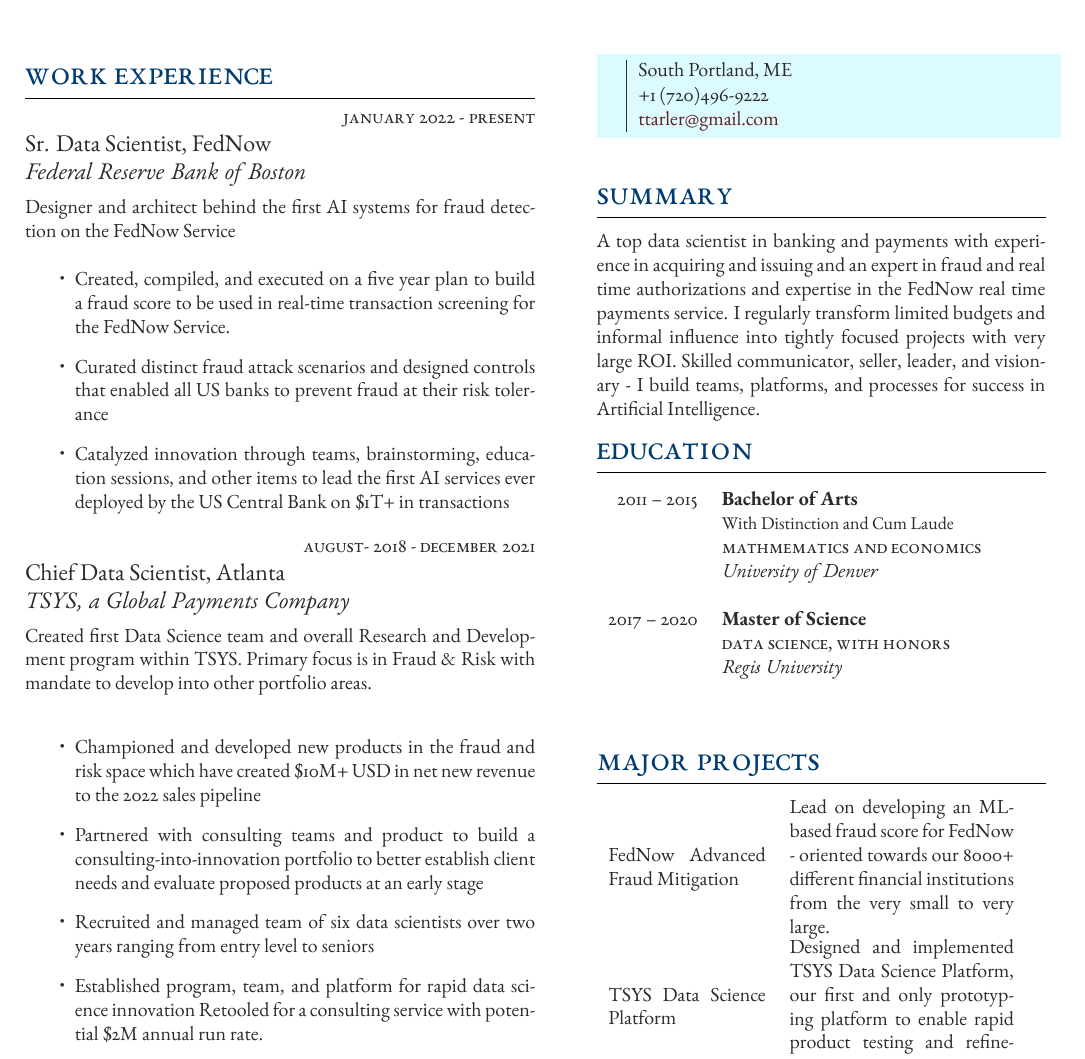
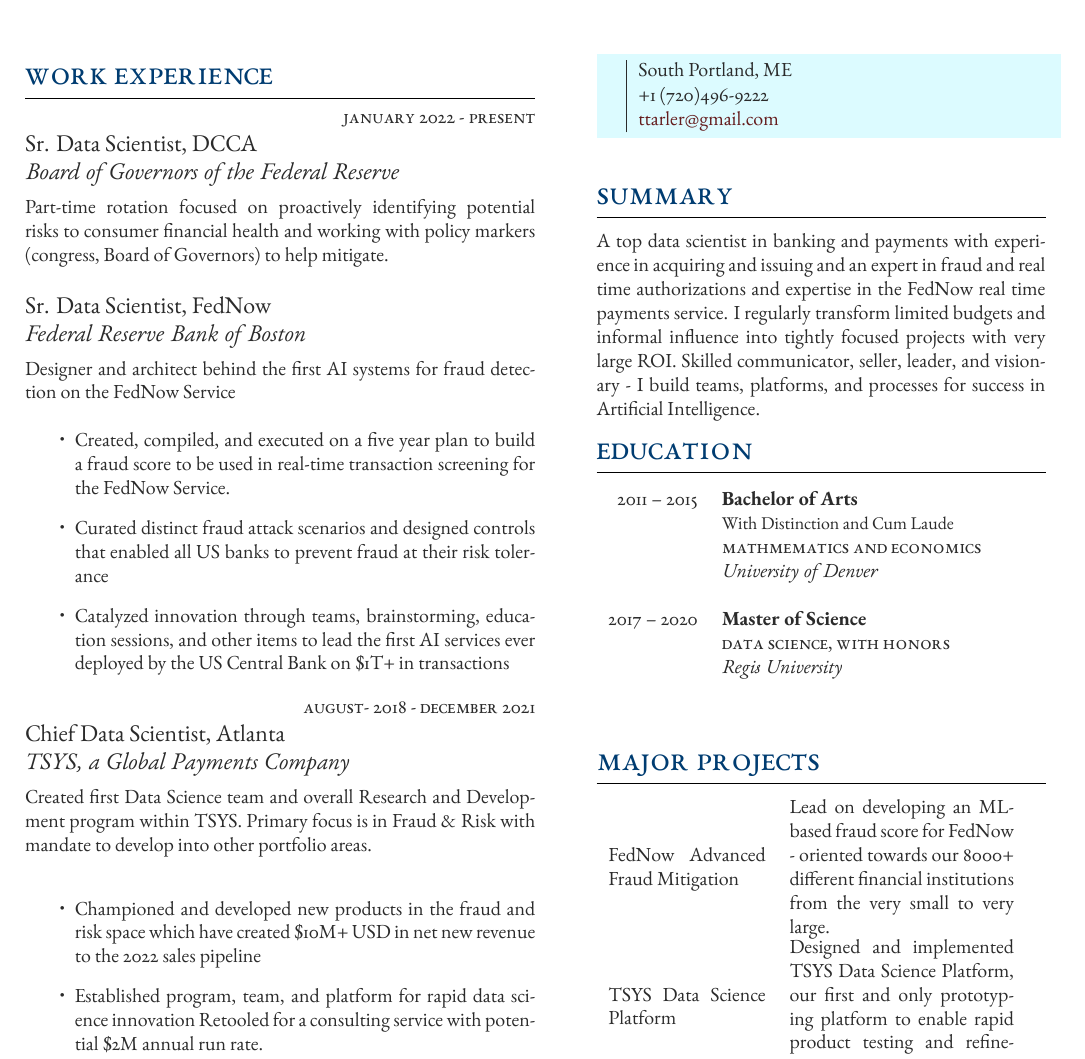
Before and after one commit to ttarler/ttarler_resume, a LaTeX CV (Resume.tex): part of the page, cut so that both start at the same text. Compiled offline with XeLaTeX.

Commit message:
Updated with rotation, consolidate chief responsibilities

```diff
--- a/Resume.tex
+++ b/Resume.tex
@@ -67,6 +67,12 @@
 %------------------------------------------------
 {\raggedleft\textsc{January 2022 - Present}\par}
 
+{\raggedright\large Sr. Data Scientist,  DCCA\\
+\textit{Board of Governors of the Federal Reserve}\\[5pt]}
+
+\normalsize{Part-time rotation focused on proactively identifying potential risks to consumer financial health and working with policy markers (congress, Board of Governors) to help mitigate.} \\
+
+
 {\raggedright\large Sr. Data Scientist,  FedNow\\
 \textit{Federal Reserve Bank of Boston}\\[5pt]}
 
@@ -86,8 +92,6 @@
 \normalsize{Created first Data Science team and overall Research and Development program within TSYS. Primary focus is in Fraud \& Risk with mandate to develop into other portfolio areas. \\
 \begin{itemize}
 \item Championed and developed new products in the fraud and risk space which have created \$10M+ USD in net new revenue to the 2022 sales pipeline
-\item Partnered with consulting teams and product to build a consulting-into-innovation portfolio to better establish client needs and evaluate proposed products at an early stage
-\item Recruited and managed team of six data scientists over two years ranging from entry level to seniors
 \item Established program, team, and platform for rapid data science innovation Retooled for a consulting service with potential \$2M annual run rate.
 \item Assisted in managing the TSYS Foresight Score as the primary data scientist advisor - established MRM/SR11-7 practices and grew program from three client banks to over twenty clients and \$50M+ revenues
 \item Designed and constructed the TSYS R\&D Data Lake at a total cost of \$300K - by far the single most efficient asset in TSYS history with \$2.5M USD in realized income
```
Also changed, not shown: Resume.pdf, 2 other files.
